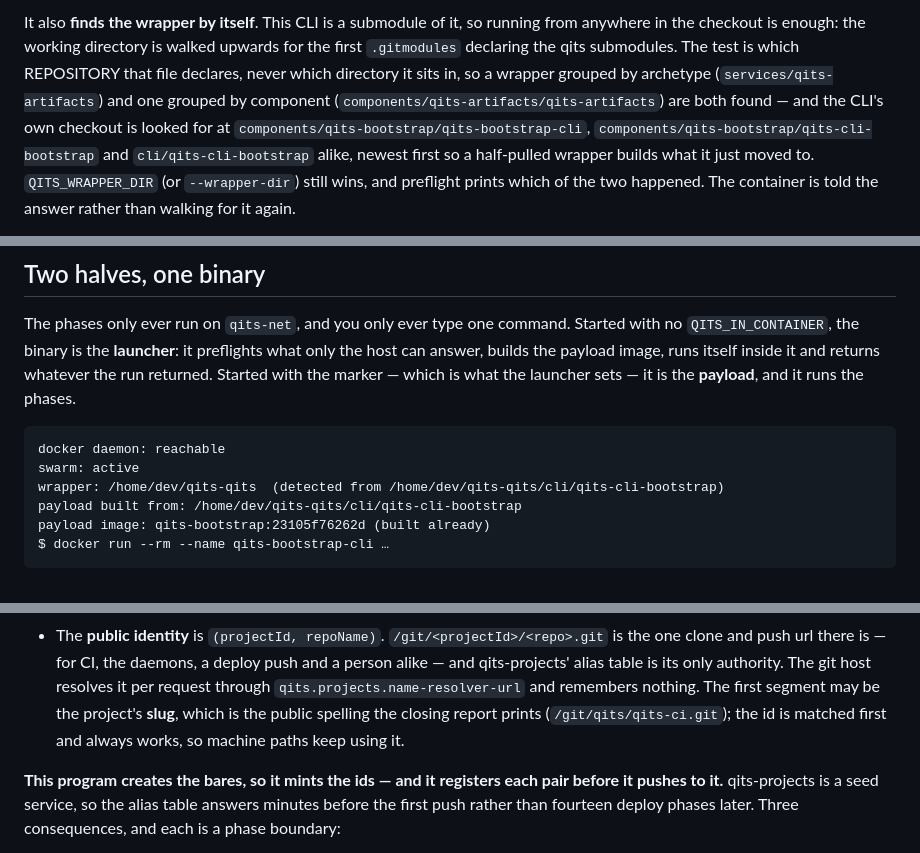
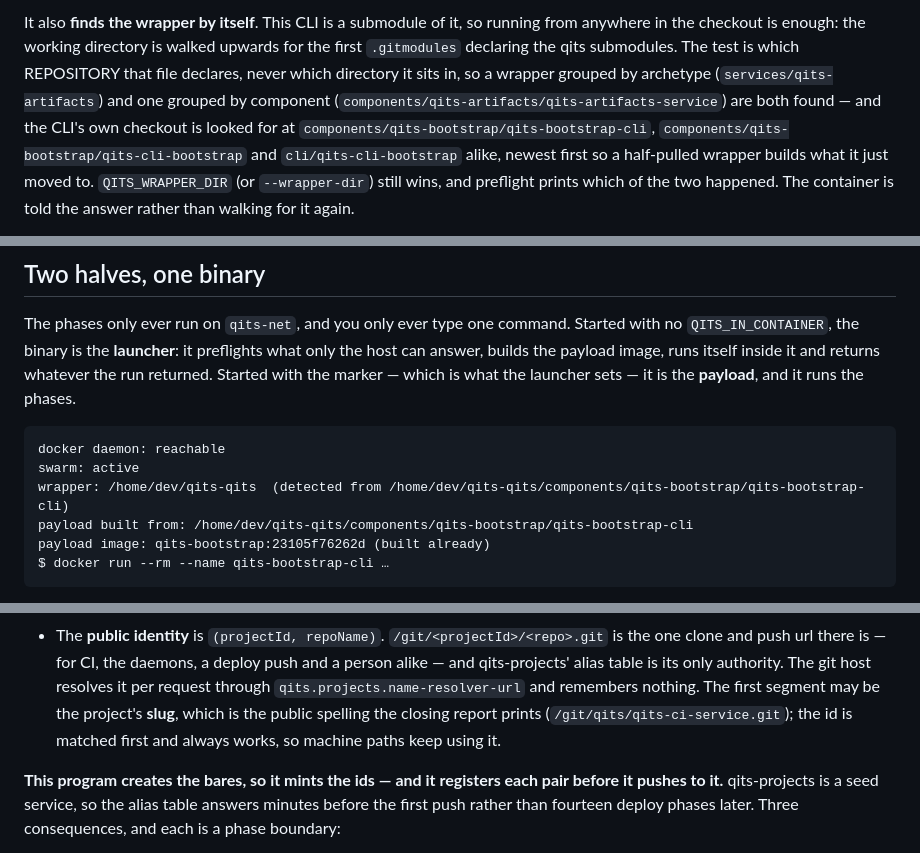
Before and after one commit to QuicklyIterateTheSoftware/qits-bootstrap-cli, a Markdown page: README.md, 3 parts joined by grey strips. Rendered like a GitHub page.

```diff
--- a/README.md
+++ b/README.md
@@ -105,7 +105,7 @@ It also **finds the wrapper by itself**. This CLI is a submodule of it, so runni
 the checkout is enough: the working directory is walked upwards for the first `.gitmodules`
 declaring the qits submodules. The test is which REPOSITORY that file declares, never which
 directory it sits in, so a wrapper grouped by archetype (`services/qits-artifacts`) and one grouped
-by component (`components/qits-artifacts/qits-artifacts`) are both found — and the CLI's own
+by component (`components/qits-artifacts/qits-artifacts-service`) are both found — and the CLI's own
 checkout is looked for at `components/qits-bootstrap/qits-bootstrap-cli`,
 `components/qits-bootstrap/qits-cli-bootstrap` and `cli/qits-cli-bootstrap` alike, newest first so
 a half-pulled wrapper builds what it just moved to. `QITS_WRAPPER_DIR` (or `--wrapper-dir`) still
@@ -258,8 +258,8 @@ the marker — which is what the launcher sets — it is the **payload**, and it
 
     docker daemon: reachable
     swarm: active
-    wrapper: /home/dev/qits-qits  (detected from /home/dev/qits-qits/cli/qits-cli-bootstrap)
-    payload built from: /home/dev/qits-qits/cli/qits-cli-bootstrap
+    wrapper: /home/dev/qits-qits  (detected from /home/dev/qits-qits/components/qits-bootstrap/qits-bootstrap-cli)
+    payload built from: /home/dev/qits-qits/components/qits-bootstrap/qits-bootstrap-cli
     payload image: qits-bootstrap:23105f76262d (built already)
     $ docker run --rm --name qits-bootstrap-cli …
 
@@ -569,8 +570,9 @@ A repository on this platform has **two** identifiers and only one of them is pu
   and push url there is — for CI, the daemons, a deploy push and a person alike — and qits-projects'
   alias table is its only authority. The git host resolves it per request through
   `qits.projects.name-resolver-url` and remembers nothing. The first segment may be the project's
-  **slug**, which is the public spelling the closing report prints (`/git/qits/qits-ci.git`); the id
-  is matched first and always works, so machine paths keep using it.
+  **slug**, which is the public spelling the closing report prints
+  (`/git/qits/qits-ci-service.git`); the id is matched first and always works, so machine paths keep
+  using it.
 
 **This program creates the bares, so it mints the ids — and it registers each pair before it pushes
 to it.** qits-projects is a seed service, so the alias table answers minutes before the first push
```
Also changed, not shown: other parts of README.md (+30 -27 lines), AGENTS.md (+5 -5 lines), demotion-rollout.md (+7 -5 lines).
